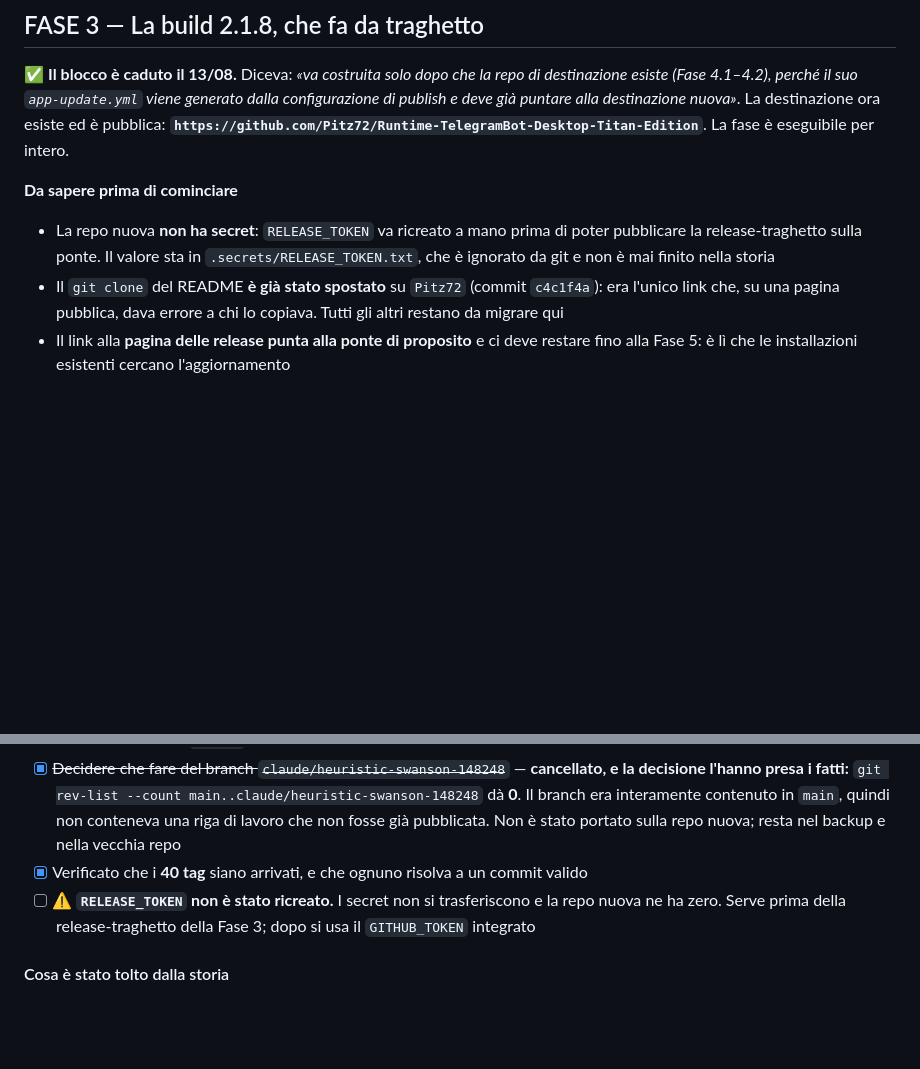
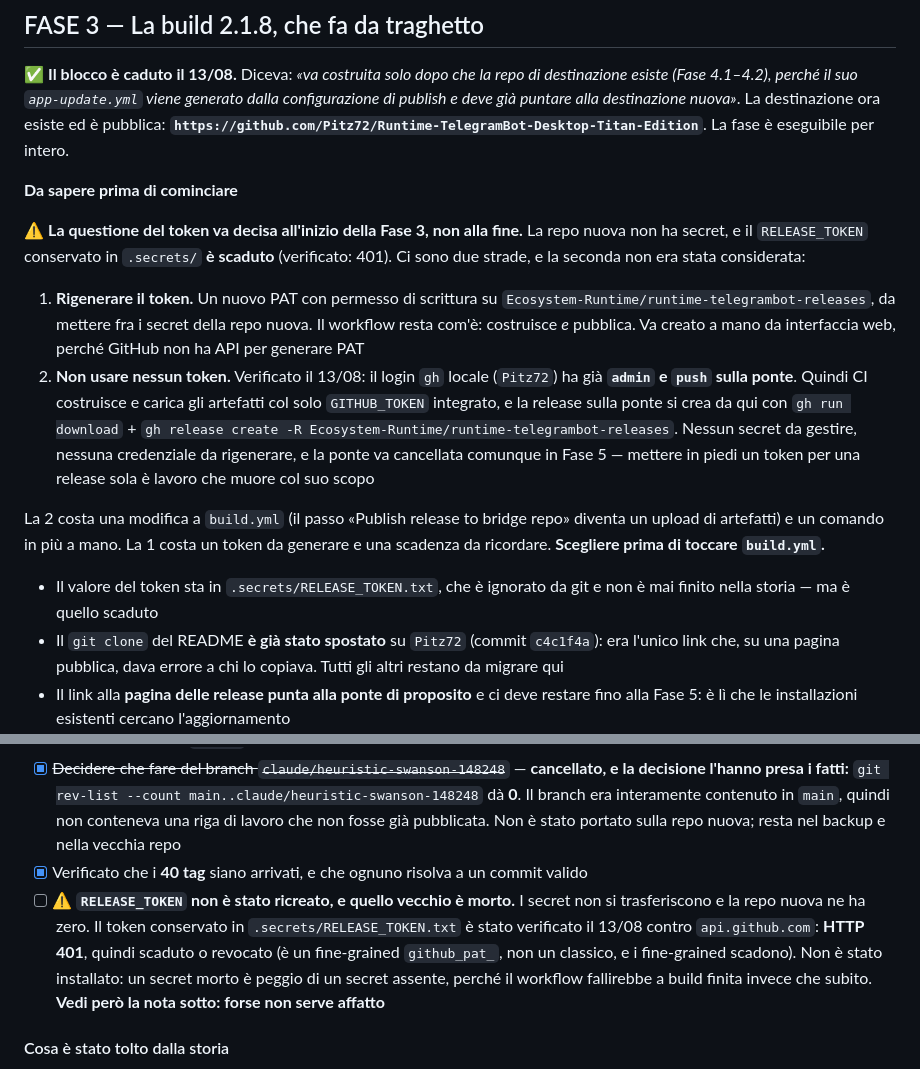
Before and after one commit to Pitz72/Runtime-TelegramBot-Desktop-Titan-Edition, a Markdown page: docs/PIANO-APERTURA.md, 2 parts joined by grey strips. Drawn GitHub-style; blank space fills up the shorter version.

Commit message:
docs: il RELEASE_TOKEN conservato e' scaduto, e forse non serve
Verificato contro api.github.com: HTTP 401 anche su /rate_limit, quindi
scaduto o revocato. E' un fine-grained github_pat_, non un classico, e i
fine-grained scadono. Non installato: un secret morto fa fallire il
workflow a build finita invece che subito.

Emerge pero' una seconda strada che il piano non aveva considerato: il
login gh locale ha gia' admin e push sulla repo ponte, quindi la release
traghetto si puo' creare da qui senza nessun secret. Le due opzioni sono
scritte in testa alla Fase 3, da decidere prima di toccare build.yml.

Co-Authored-By: Claude Opus 5 <noreply@anthropic.com>

```diff
--- a/docs/PIANO-APERTURA.md
+++ b/docs/PIANO-APERTURA.md
@@ -283,7 +283,15 @@ Domanda dell'utente: perché i PDF non erano ancora committati, e se i vecchi oc
 ✅ **Il blocco è caduto il 13/08.** Diceva: *«va costruita solo dopo che la repo di destinazione esiste (Fase 4.1–4.2), perché il suo `app-update.yml` viene generato dalla configurazione di publish e deve già puntare alla destinazione nuova»*. La destinazione ora esiste ed è pubblica: **`https://github.com/Pitz72/Runtime-TelegramBot-Desktop-Titan-Edition`**. La fase è eseguibile per intero.
 
 **Da sapere prima di cominciare**
-- La repo nuova **non ha secret**: `RELEASE_TOKEN` va ricreato a mano prima di poter pubblicare la release-traghetto sulla ponte. Il valore sta in `.secrets/RELEASE_TOKEN.txt`, che è ignorato da git e non è mai finito nella storia
+
+⚠️ **La questione del token va decisa all'inizio della Fase 3, non alla fine.** La repo nuova non ha secret, e il `RELEASE_TOKEN` conservato in `.secrets/` **è scaduto** (verificato: 401). Ci sono due strade, e la seconda non era stata considerata:
+
+1. **Rigenerare il token.** Un nuovo PAT con permesso di scrittura su `Ecosystem-Runtime/runtime-telegrambot-releases`, da mettere fra i secret della repo nuova. Il workflow resta com'è: costruisce *e* pubblica. Va creato a mano da interfaccia web, perché GitHub non ha API per generare PAT
+2. **Non usare nessun token.** Verificato il 13/08: il login `gh` locale (`Pitz72`) ha già **`admin` e `push` sulla ponte**. Quindi CI costruisce e carica gli artefatti col solo `GITHUB_TOKEN` integrato, e la release sulla ponte si crea da qui con `gh run download` + `gh release create -R Ecosystem-Runtime/runtime-telegrambot-releases`. Nessun secret da gestire, nessuna credenziale da rigenerare, e la ponte va cancellata comunque in Fase 5 — mettere in piedi un token per una release sola è lavoro che muore col suo scopo
+
+La 2 costa una modifica a `build.yml` (il passo «Publish release to bridge repo» diventa un upload di artefatti) e un comando in più a mano. La 1 costa un token da generare e una scadenza da ricordare. **Scegliere prima di toccare `build.yml`.**
+
+- Il valore del token sta in `.secrets/RELEASE_TOKEN.txt`, che è ignorato da git e non è mai finito nella storia — ma è quello scaduto
 - Il `git clone` del README **è già stato spostato** su `Pitz72` (commit `c4c1f4a`): era l'unico link che, su una pagina pubblica, dava errore a chi lo copiava. Tutti gli altri restano da migrare qui
 - Il link alla **pagina delle release punta alla ponte di proposito** e ci deve restare fino alla Fase 5: è lì che le installazioni esistenti cercano l'aggiornamento
 
@@ -313,7 +321,7 @@ Domanda dell'utente: perché i PDF non erano ancora committati, e se i vecchi oc
 - [x] Spostata la repo su `Pitz72` e verificata con un clone pulito
 - [x] ~~Decidere che fare del branch `claude/heuristic-swanson-148248`~~ — **cancellato, e la decisione l'hanno presa i fatti:** `git rev-list --count main..claude/heuristic-swanson-148248` dà **0**. Il branch era interamente contenuto in `main`, quindi non conteneva una riga di lavoro che non fosse già pubblicata. Non è stato portato sulla repo nuova; resta nel backup e nella vecchia repo
 - [x] Verificato che i **40 tag** siano arrivati, e che ognuno risolva a un commit valido
-- [ ] ⚠️ **`RELEASE_TOKEN` non è stato ricreato.** I secret non si trasferiscono e la repo nuova ne ha zero. Serve prima della release-traghetto della Fase 3; dopo si usa il `GITHUB_TOKEN` integrato
+- [ ] ⚠️ **`RELEASE_TOKEN` non è stato ricreato, e quello vecchio è morto.** I secret non si trasferiscono e la repo nuova ne ha zero. Il token conservato in `.secrets/RELEASE_TOKEN.txt` è stato verificato il 13/08 contro `api.github.com`: **HTTP 401**, quindi scaduto o revocato (è un fine-grained `github_pat_`, non un classico, e i fine-grained scadono). Non è stato installato: un secret morto è peggio di un secret assente, perché il workflow fallirebbe a build finita invece che subito. **Vedi però la nota sotto: forse non serve affatto**
 
 #### Cosa è stato tolto dalla storia
 
```
